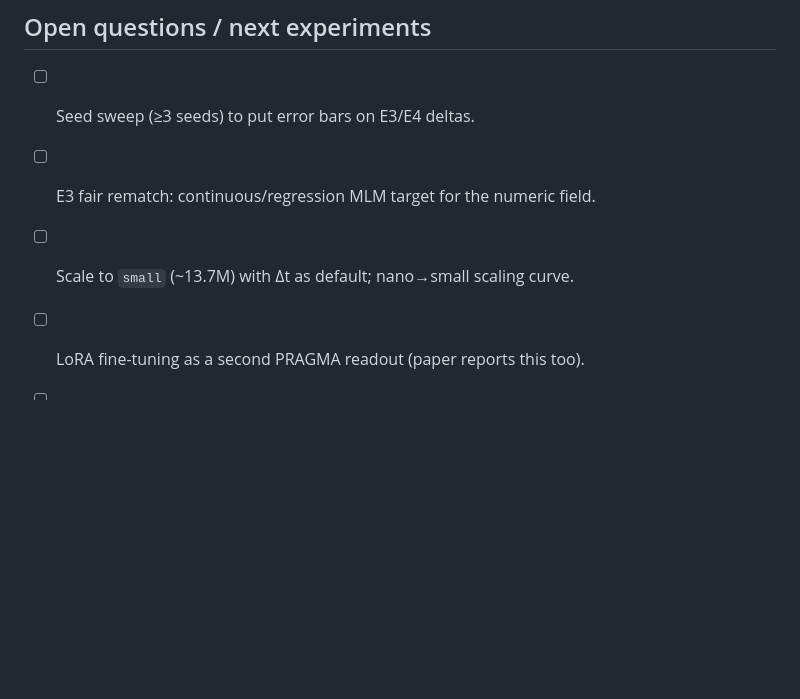
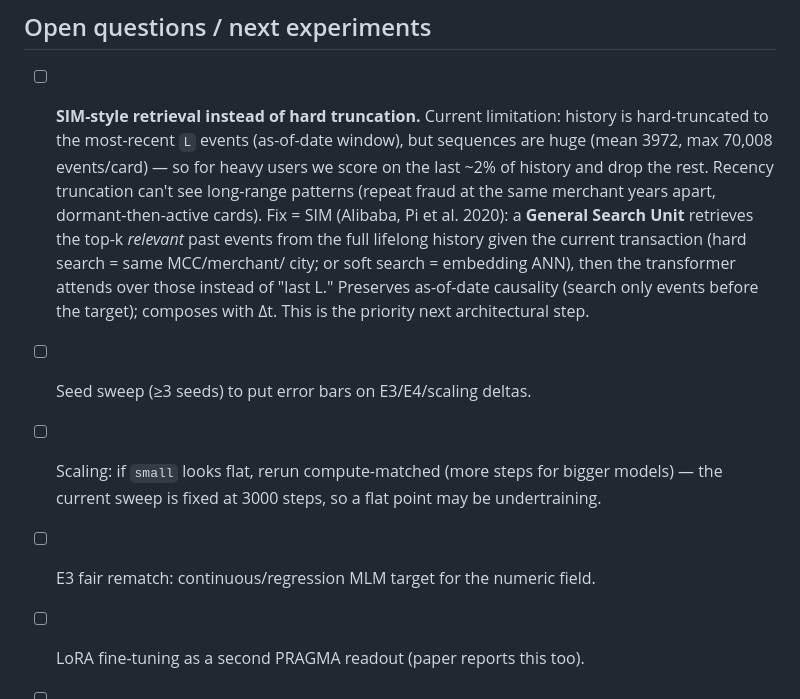
Before and after one commit to sflender/pragma-ffm, a Markdown page: EXPERIMENTS.md, the part around the change. Rendered like a GitHub page; blank space fills up the shorter version.

Commit message:
Log SIM-style retrieval as priority next step (vs hard history truncation)
Captures the limitation that history is hard-truncated to the most-recent L events
despite sequences up to 70k events, and the SIM (Pi et al. 2020) GSU+ESU retrieval fix.

Co-Authored-By: Claude Opus 4.8 (1M context) <noreply@anthropic.com>

```diff
--- a/EXPERIMENTS.md
+++ b/EXPERIMENTS.md
@@ -159,9 +159,20 @@ attention bias* whereas Δt is per-event *content* usable from layer 1 and by th
 
 ## Open questions / next experiments
 
-- [ ] Seed sweep (≥3 seeds) to put error bars on E3/E4 deltas.
+- [ ] **SIM-style retrieval instead of hard truncation.** Current limitation: history is
+  hard-truncated to the most-recent `L` events (as-of-date window), but sequences are huge
+  (mean 3972, max 70,008 events/card) — so for heavy users we score on the last ~2% of
+  history and drop the rest. Recency truncation can't see long-range patterns (repeat fraud
+  at the same merchant years apart, dormant-then-active cards). Fix = SIM (Alibaba,
+  Pi et al. 2020): a **General Search Unit** retrieves the top-k *relevant* past events from
+  the full lifelong history given the current transaction (hard search = same MCC/merchant/
+  city; or soft search = embedding ANN), then the transformer attends over those instead of
+  "last L." Preserves as-of-date causality (search only events before the target); composes
+  with Δt. This is the priority next architectural step.
+- [ ] Seed sweep (≥3 seeds) to put error bars on E3/E4/scaling deltas.
+- [ ] Scaling: if `small` looks flat, rerun compute-matched (more steps for bigger models)
+  — the current sweep is fixed at 3000 steps, so a flat point may be undertraining.
 - [ ] E3 fair rematch: continuous/regression MLM target for the numeric field.
-- [ ] Scale to `small` (~13.7M) with Δt as default; nano→small scaling curve.
 - [ ] LoRA fine-tuning as a second PRAGMA readout (paper reports this too).
 - [ ] From-scratch task-specific transformer (the paper's literal "domain-specific" contender).
 - [ ] Temporal-split variant (harder, shift-confounded) for contrast.
```
